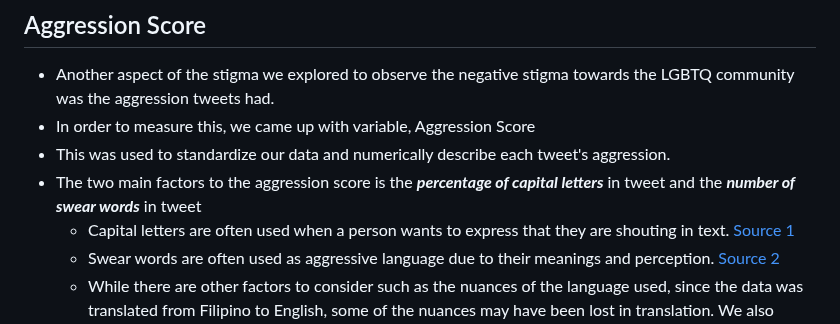
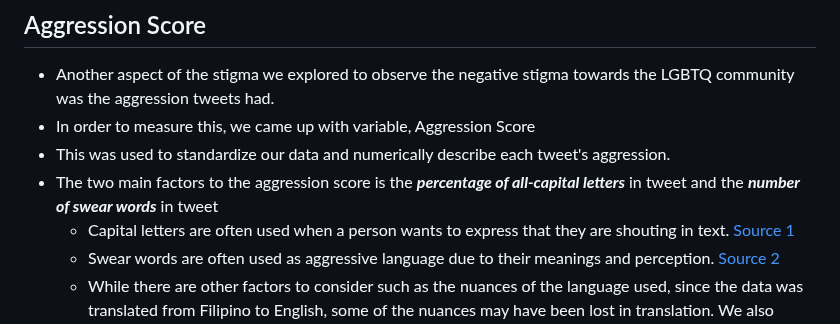
Before and after one commit to LeonBeltran/cs132portfolio, a Markdown page: markdown/Data_Exploration.md, the part around one of its changes. Rendered like a GitHub page.

Commit message:
method tweak

```diff
--- a/markdown/Data_Exploration.md
+++ b/markdown/Data_Exploration.md
@@ -32,7 +32,7 @@ Our group's research mainly focused on looking at the language tones of our data
 - Another aspect of the stigma we explored to observe the negative stigma towards the LGBTQ community was the aggression tweets had.
 - In order to measure this, we came up with variable, Aggression Score
 - This was used to standardize our data and numerically describe each tweet's aggression.
-- The two main factors to the aggression score is the ***percentage of capital letters*** in tweet and the ***number of swear words*** in tweet
+- The two main factors to the aggression score is the ***percentage of all-capital letters*** in tweet and the ***number of swear words*** in tweet
   - Capital letters are often used when a person wants to express that they are shouting in text.   [Source 1](https://grammar.yourdictionary.com/punctuation/why-are-you-yelling-how-all-caps-make-you-loud)
   - Swear words are often used as aggressive language due to their meanings and perception. [Source 2](https://www.psychologicalscience.org/observer/the-science-of-swearing)
   - While there are other factors to consider such as the nuances of the language used, since the data was translated from Filipino to English, some of the nuances may have been lost in translation. We also determined that the factors we considered were enough to give a rough perspective on the aggression portrayed by a tweet.
```
Also changed, not shown: other parts of markdown/Data_Exploration.md (+2 -0 lines).
